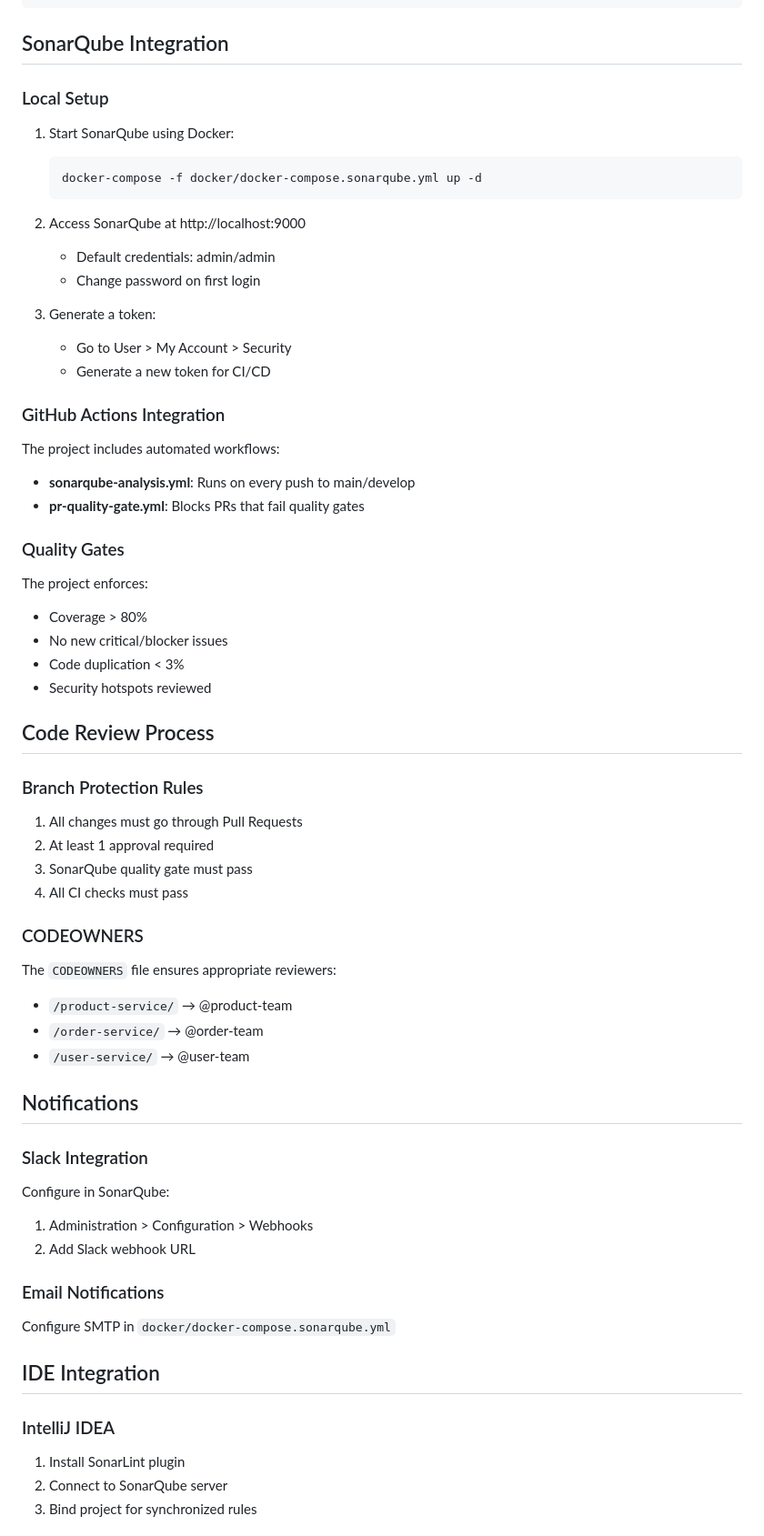
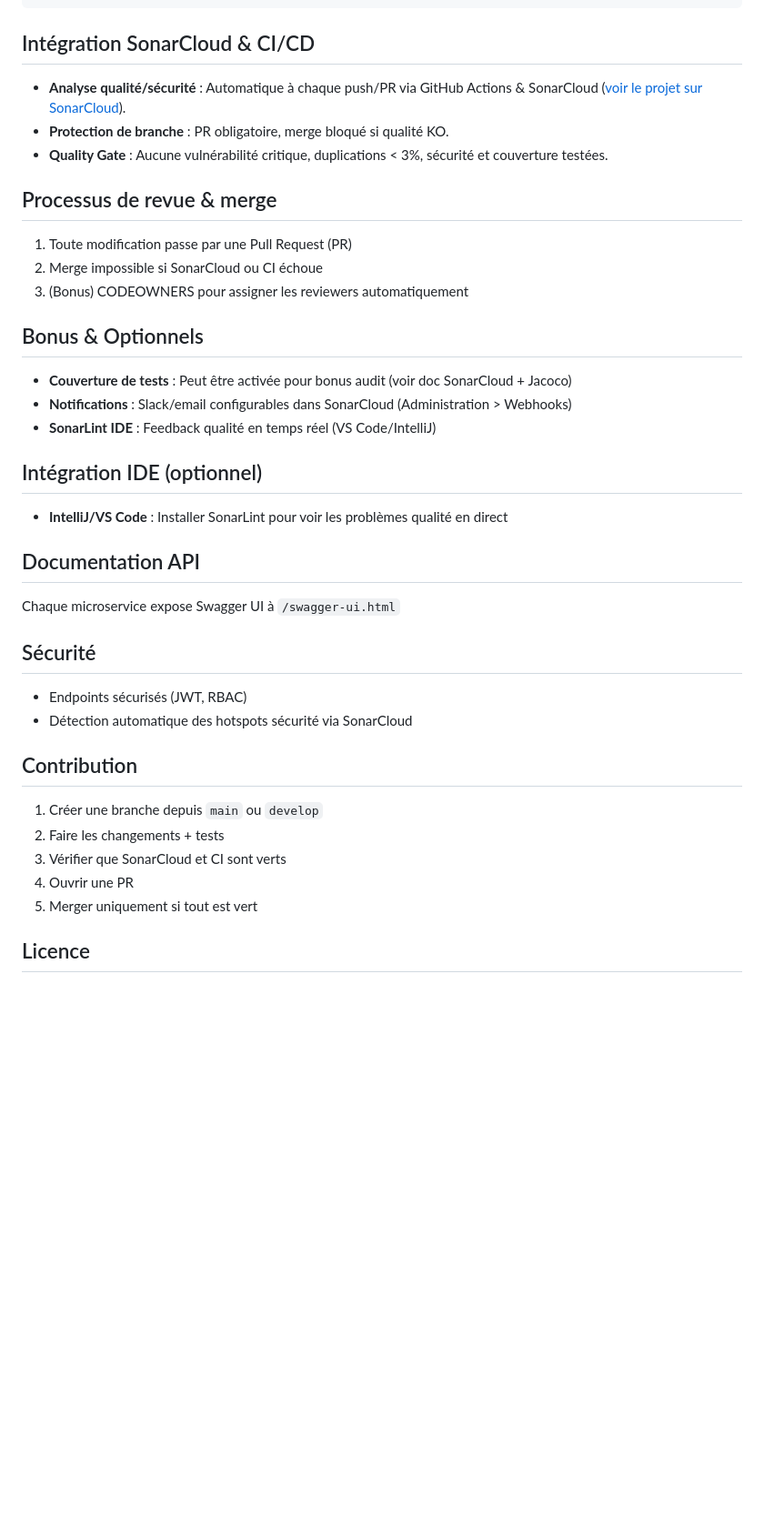
Before and after one commit to CLecart/safe-zone, a Markdown page: README.md, the part around one of its changes. Shown at 91% size. Drawn GitHub-style; blank space fills up the shorter version.

Commit message:
chore: test CI and SonarCloud with README update

````diff
--- a/README.md
+++ b/README.md
@@ -82,75 +71,44 @@ safe-zone/
 └── pom.xml                  # Parent POM
 ```
 
-## SonarQube Integration
+## Intégration SonarCloud & CI/CD
 
-### Local Setup
+- **Analyse qualité/sécurité** : Automatique à chaque push/PR via GitHub Actions & SonarCloud ([voir le projet sur SonarCloud](https://sonarcloud.io/)).
+- **Protection de branche** : PR obligatoire, merge bloqué si qualité KO.
+- **Quality Gate** : Aucune vulnérabilité critique, duplications < 3%, sécurité et couverture testées.
 
-1. Start SonarQube using Docker:
+## Processus de revue & merge
 
-   ```bash
-   docker-compose -f docker/docker-compose.sonarqube.yml up -d
-   ```
+1. Toute modification passe par une Pull Request (PR)
+2. Merge impossible si SonarCloud ou CI échoue
+3. (Bonus) CODEOWNERS pour assigner les reviewers automatiquement
 
-2. Access SonarQube at http://localhost:9000
-   - Default credentials: admin/admin
-   - Change password on first login
+## Bonus & Optionnels
 
-3. Generate a token:
-   - Go to User > My Account > Security
-   - Generate a new token for CI/CD
+- **Couverture de tests** : Peut être activée pour bonus audit (voir doc SonarCloud + Jacoco)
+- **Notifications** : Slack/email configurables dans SonarCloud (Administration > Webhooks)
+- **SonarLint IDE** : Feedback qualité en temps réel (VS Code/IntelliJ)
 
-### GitHub Actions Integration
+## Intégration IDE (optionnel)
 
-The project includes automated workflows:
+- **IntelliJ/VS Code** : Installer SonarLint pour voir les problèmes qualité en direct
 
-- **sonarqube-analysis.yml**: Runs on every push to main/develop
-- **pr-quality-gate.yml**: Blocks PRs that fail quality gates
+## Documentation API
 
-### Quality Gates
+Chaque microservice expose Swagger UI à `/swagger-ui.html`
 
-The project enforces:
+## Sécurité
 
-- Coverage > 80%
-- No new critical/blocker issues
-- Code duplication < 3%
-- Security hotspots reviewed
+- Endpoints sécurisés (JWT, RBAC)
+- Détection automatique des hotspots sécurité via SonarCloud
 
-## Code Review Process
+## Contribution
 
-### Branch Protection Rules
+1. Créer une branche depuis `main` ou `develop`
+2. Faire les changements + tests
+3. Vérifier que SonarCloud et CI sont verts
+4. Ouvrir une PR
+5. Merger uniquement si tout est vert
 
-1. All changes must go through Pull Requests
-2. At least 1 approval required
-3. SonarQube quality gate must pass
-4. All CI checks must pass
+## Licence
 
-### CODEOWNERS
-
-The `CODEOWNERS` file ensures appropriate reviewers:
-
-- `/product-service/` → @product-team
-- `/order-service/` → @order-team
-- `/user-service/` → @user-team
-
-## Notifications
-
-### Slack Integration
-
-Configure in SonarQube:
-
-1. Administration > Configuration > Webhooks
-2. Add Slack webhook URL
-
-### Email Notifications
-
-Configure SMTP in `docker/docker-compose.sonarqube.yml`
-
-## IDE Integration
-
-### IntelliJ IDEA
-
-1. Install SonarLint plugin
-2. Connect to SonarQube server
-3. Bind project for synchronized rules
-
````
Also changed, not shown: other parts of README.md (+13 -50 lines).
